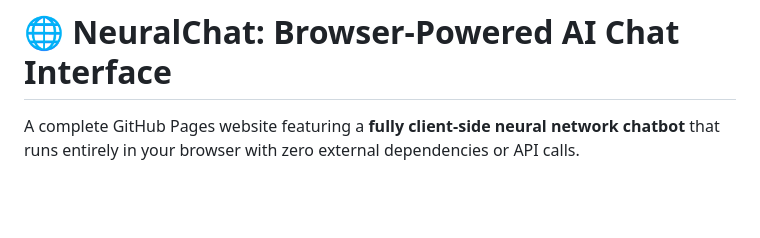
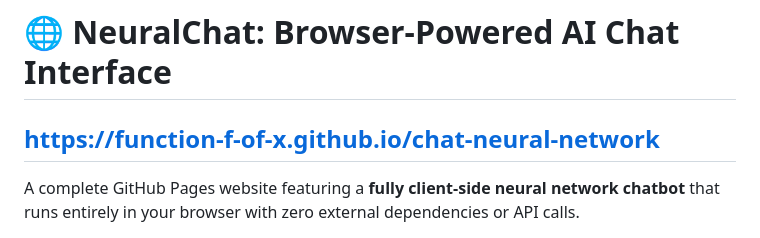
Before and after one commit to Function-f-of-x/chat-neural-network, a Markdown page: README.md, the part around one of its changes. Rendered like a GitHub page; blank space fills up the shorter version.

Commit message:
Update README with project link and remove demo image
Added project link to README and removed demo image.

```diff
--- a/README.md
+++ b/README.md
@@ -1,3 +1,3 @@
 # 🌐 NeuralChat: Browser-Powered AI Chat Interface
-
+## https://function-f-of-x.github.io/chat-neural-network
 A complete GitHub Pages website featuring a **fully client-side neural network chatbot** that runs entirely in your browser with zero external dependencies or API calls.
```
Also changed, not shown: other parts of README.md (+0 -2 lines).
